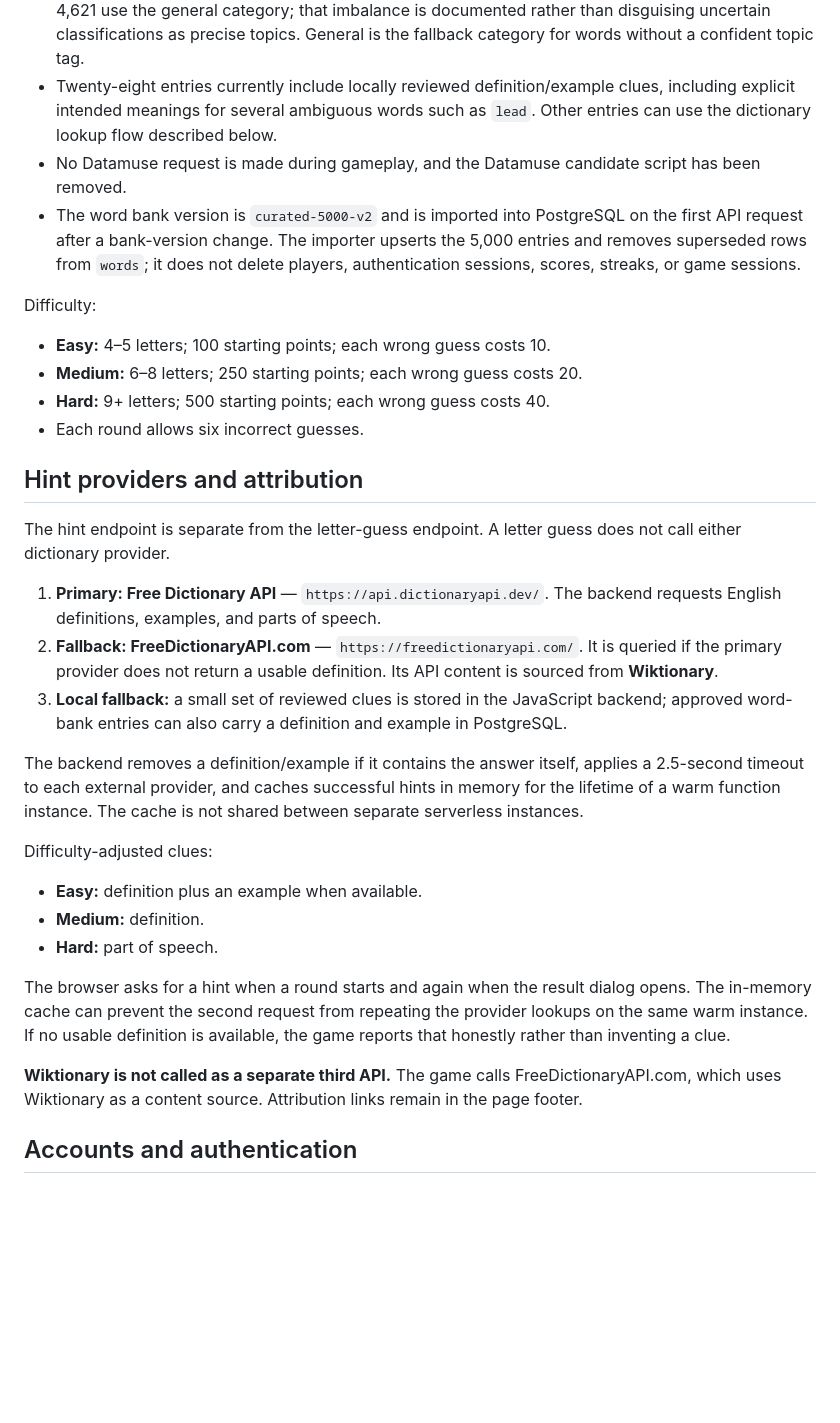
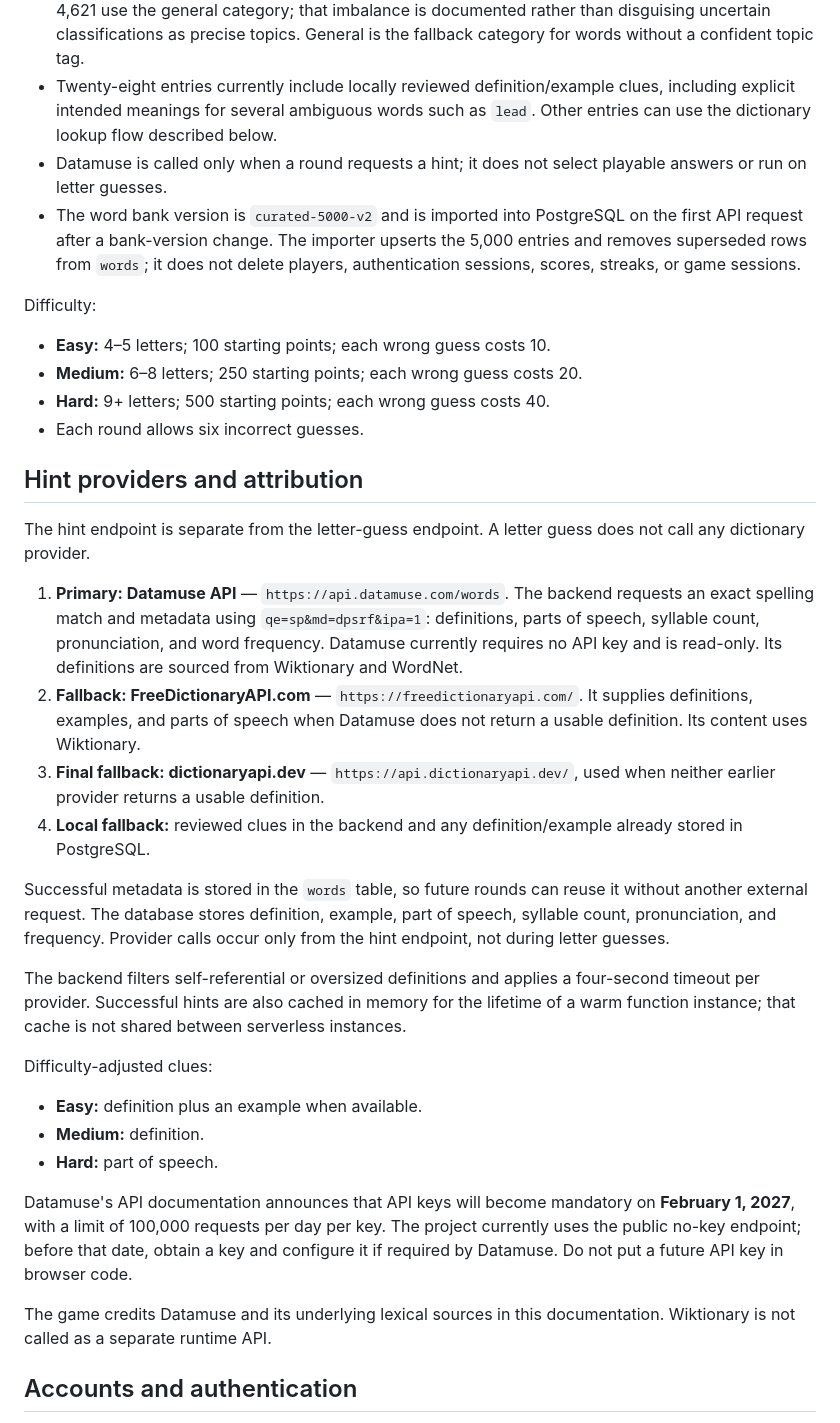
Before and after one commit to mibrahimzia/web-based-hangman-game, a Markdown page: README-HANGMAN.md, the part around one of its changes. Rendered like a GitHub page; blank space fills up the shorter version.

Commit message:
Document Datamuse hint provider and metadata

```diff
--- a/README-HANGMAN.md
+++ b/README-HANGMAN.md
@@ -17,7 +17,7 @@ A browser-based word game built with HTML, CSS, vanilla JavaScript, Vercel Node.
 - The bank is a first editorial screening pass based on the prior list, the existing exclusion list, additional suitability exclusions, and removal of many common verb inflections. It is not a claim that every entry has received an individual human review; continue reviewing the bank before treating it as a fully approved educational dictionary.
 - Current category tags include animals, arts, everyday, food, geography, nature, science, school, sports, technology, and general. In this initial release, 379 entries have a specific topical tag and 4,621 use the general category; that imbalance is documented rather than disguising uncertain classifications as precise topics. General is the fallback category for words without a confident topic tag.
 - Twenty-eight entries currently include locally reviewed definition/example clues, including explicit intended meanings for several ambiguous words such as `lead`. Other entries can use the dictionary lookup flow described below.
-- No Datamuse request is made during gameplay, and the Datamuse candidate script has been removed.
+- Datamuse is called only when a round requests a hint; it does not select playable answers or run on letter guesses.
 - The word bank version is `curated-5000-v2` and is imported into PostgreSQL on the first API request after a bank-version change. The importer upserts the 5,000 entries and removes superseded rows from `words`; it does not delete players, authentication sessions, scores, streaks, or game sessions.
 
 Difficulty:
@@ -28,22 +28,25 @@ Difficulty:
 
 ## Hint providers and attribution
 
-The hint endpoint is separate from the letter-guess endpoint. A letter guess does not call either dictionary provider.
+The hint endpoint is separate from the letter-guess endpoint. A letter guess does not call any dictionary provider.
 
-1. **Primary: Free Dictionary API** — `https://api.dictionaryapi.dev/`. The backend requests English definitions, examples, and parts of speech.
-2. **Fallback: FreeDictionaryAPI.com** — `https://freedictionaryapi.com/`. It is queried if the primary provider does not return a usable definition. Its API content is sourced from **Wiktionary**.
-3. **Local fallback:** a small set of reviewed clues is stored in the JavaScript backend; approved word-bank entries can also carry a definition and example in PostgreSQL.
+1. **Primary: Datamuse API** — `https://api.datamuse.com/words`. The backend requests an exact spelling match and metadata using `qe=sp&md=dpsrf&ipa=1`: definitions, parts of speech, syllable count, pronunciation, and word frequency. Datamuse currently requires no API key and is read-only. Its definitions are sourced from Wiktionary and WordNet.
+2. **Fallback: FreeDictionaryAPI.com** — `https://freedictionaryapi.com/`. It supplies definitions, examples, and parts of speech when Datamuse does not return a usable definition. Its content uses Wiktionary.
+3. **Final fallback: dictionaryapi.dev** — `https://api.dictionaryapi.dev/`, used when neither earlier provider returns a usable definition.
+4. **Local fallback:** reviewed clues in the backend and any definition/example already stored in PostgreSQL.
 
-The backend removes a definition/example if it contains the answer itself, applies a 2.5-second timeout to each external provider, and caches successful hints in memory for the lifetime of a warm function instance. The cache is not shared between separate serverless instances.
+Successful metadata is stored in the `words` table, so future rounds can reuse it without another external request. The database stores definition, example, part of speech, syllable count, pronunciation, and frequency. Provider calls occur only from the hint endpoint, not during letter guesses.
+
+The backend filters self-referential or oversized definitions and applies a four-second timeout per provider. Successful hints are also cached in memory for the lifetime of a warm function instance; that cache is not shared between serverless instances.
 
 Difficulty-adjusted clues:
 - **Easy:** definition plus an example when available.
 - **Medium:** definition.
 - **Hard:** part of speech.
 
-The browser asks for a hint when a round starts and again when the result dialog opens. The in-memory cache can prevent the second request from repeating the provider lookups on the same warm instance. If no usable definition is available, the game reports that honestly rather than inventing a clue.
+Datamuse's API documentation announces that API keys will become mandatory on **February 1, 2027**, with a limit of 100,000 requests per day per key. The project currently uses the public no-key endpoint; before that date, obtain a key and configure it if required by Datamuse. Do not put a future API key in browser code.
 
-**Wiktionary is not called as a separate third API.** The game calls FreeDictionaryAPI.com, which uses Wiktionary as a content source. Attribution links remain in the page footer.
+The game credits Datamuse and its underlying lexical sources in this documentation. Wiktionary is not called as a separate runtime API.
 
 ## Accounts and authentication
 
```
Also changed, not shown: other parts of README-HANGMAN.md (+6 -6 lines).
